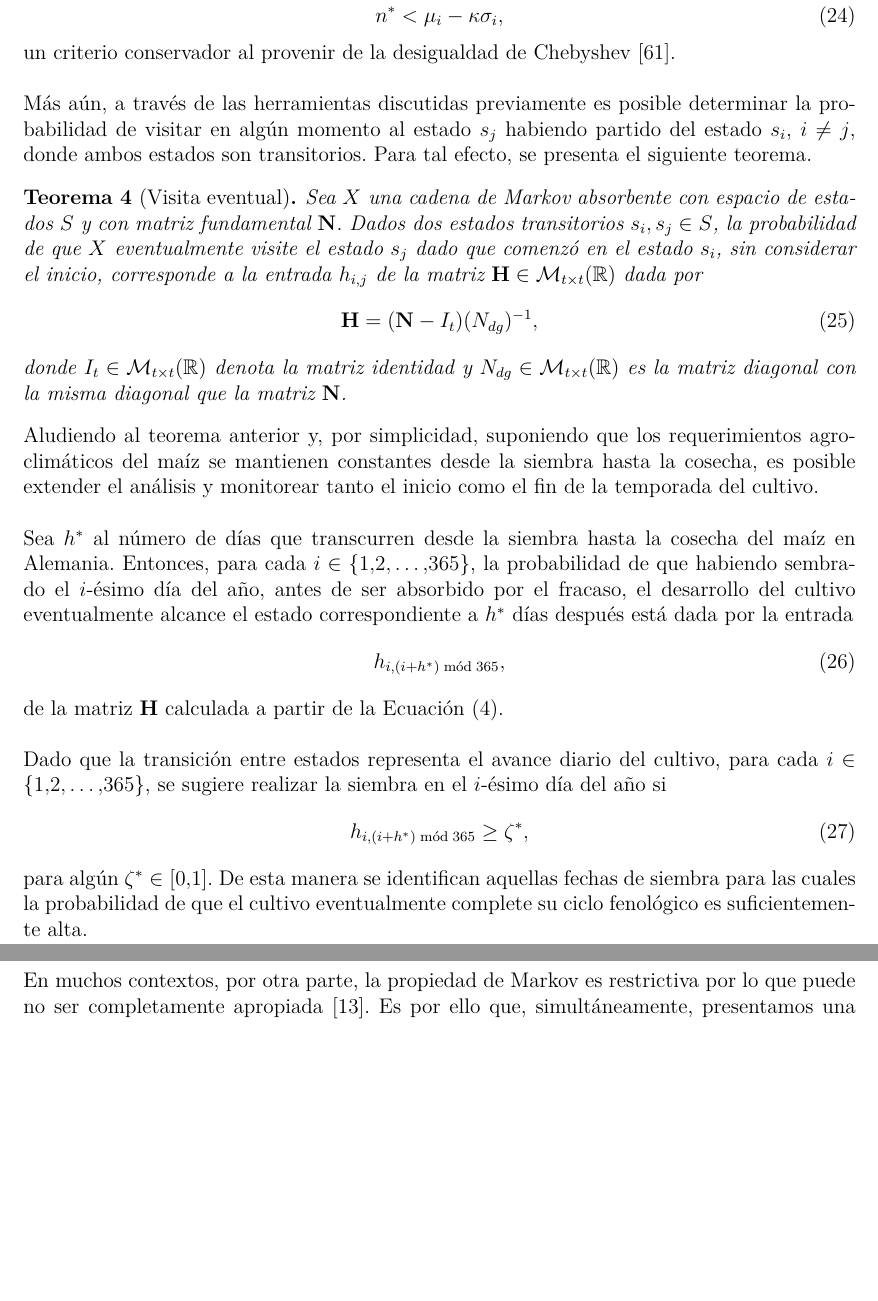
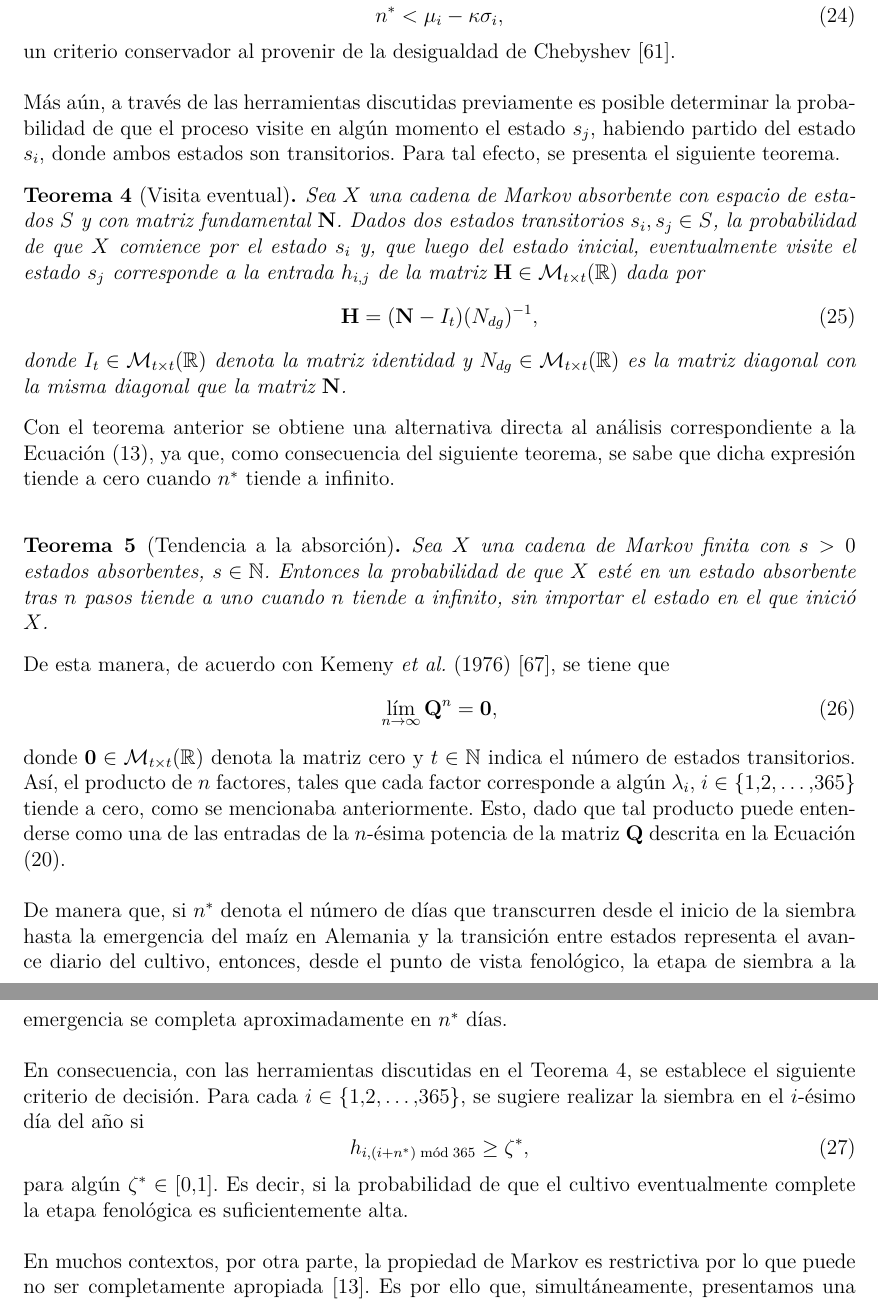
Before and after one commit to isaacvazquez1/PlantingDates, a LaTeX book (Proposal/Main.tex, which reads Proposal/Methodology.tex): two parts of pages 19 and 20 of 49, joined at a grey line, cut so that both start at the same text, the shorter picture padded with empty space. Compiled offline with pdfLaTeX.

Commit message:
30032026

```diff
--- a/Proposal/Methodology.tex
+++ b/Proposal/Methodology.tex
@@ -456,28 +459,34 @@ De esta manera, para cada $i\in \{1,2,\ldots,365\}$, se sugiere que la siembra s
 \end{equation}un criterio conservador al provenir de la desigualdad de Chebyshev \cite{Jain_2022}.\\
 
 
-Más aún, a través de las herramientas discutidas previamente es posible determinar la probabilidad de visitar en algún momento al estado $s_{j}$ habiendo partido del estado $s_i$, $i\neq j$, donde ambos estados son transitorios. Para tal efecto, se presenta el siguiente teorema.
+Más aún, a través de las herramientas discutidas previamente es posible determinar la probabilidad de que el proceso visite en algún momento el estado $s_{j}$, habiendo partido del estado $s_i$, donde ambos estados son transitorios. Para tal efecto, se presenta el siguiente teorema.
 
 \begin{theorem}[Visita eventual]
-	Sea $X$ una cadena de Markov absorbente con espacio de estados $S$ y con matriz fundamental $\mathbf{N}$. Dados dos estados transitorios $s_i, s_j\in S$, la probabilidad de que $X$ eventualmente visite el estado $s_j$ dado que comenzó en el estado $s_i$, sin considerar el inicio, corresponde a la entrada $h_{i,j}$ de la matriz $\mathbf{H}\in \mathcal{M}_{t\times t}(\R)$ dada por \begin{equation}
+	Sea $X$ una cadena de Markov absorbente con espacio de estados $S$ y con matriz fundamental $\mathbf{N}$. Dados dos estados transitorios $s_i, s_j\in S$, la probabilidad de que $X$ comience por el estado $s_i$ y, que luego del estado inicial, eventualmente visite el estado $s_j$ corresponde a la entrada $h_{i,j}$ de la matriz $\mathbf{H}\in \mathcal{M}_{t\times t}(\R)$ dada por \begin{equation}
 		\mathbf{H}= (\mathbf{N}-I_t)(N_{dg})^{-1},
-	\end{equation}donde $I_t\in \mathcal{M}_{t\times t}(\R)$ denota la matriz identidad y  $N_{dg}\in \mathcal{M}_{t\times t}(\R)$ es la matriz diagonal con la misma diagonal que la matriz $\mathbf{N}$.
+	\end{equation}
+	donde $I_t\in \mathcal{M}_{t\times t}(\R)$ denota la matriz identidad y $N_{dg}\in \mathcal{M}_{t\times t}(\R)$ es la matriz diagonal con la misma diagonal que la matriz $\mathbf{N}$.
 	\label{H_Eventual}
 \end{theorem}
 
+Con el teorema anterior se obtiene una alternativa directa al análisis correspondiente a la Ecuación \eqref{product_lambdas}, ya que, como consecuencia del siguiente teorema, se sabe que dicha expresión tiende a cero cuando $n^*$ tiende a infinito.\\
 
-Aludiendo al teorema anterior y, por simplicidad, suponiendo que los requerimientos agroclimáticos del maíz se mantienen constantes desde la siembra hasta la cosecha, es posible extender el análisis y monitorear tanto el inicio como el fin de la temporada del cultivo.\\
+\begin{theorem}[Tendencia a la absorción]
+	Sea $X$ una cadena de Markov finita con $s>0$ estados absorbentes, $s\in \N$. Entonces la probabilidad de que $X$ esté en un estado absorbente tras $n$ pasos tiende a uno cuando $n$ tiende a infinito, sin importar el estado en el que inició $X$.
+\end{theorem}
 
-Sea $h^*$ al número de días que transcurren desde la siembra hasta la cosecha del maíz en Alemania. Entonces, para cada $i\in \{1,2,\ldots,365\}$, la probabilidad de que habiendo sembrado el $i$-ésimo día del año, antes de ser absorbido por el fracaso, el desarrollo del cultivo eventualmente alcance el estado correspondiente a $h^*$ días después está dada por la entrada\begin{equation}
-	h_{i,(i+h^*)\bmod 365},
-\end{equation}de la matriz $\mathbf{H}$ calculada a partir de la Ecuación \eqref{H_Eventual}.\\
+De esta manera, de acuerdo con Kemeny \textit{et al.} (1976) \cite{Kemeny_1976}, se tiene que \begin{equation}
+	\lim_{n\to \infty} \mathbf{Q}^n = \mathbf{0},
+\end{equation}
+donde $\mathbf{0}\in \mathcal{M}_{t\times t}(\R)$ denota la matriz cero y $t\in \N$ indica el número de estados transitorios. Así, el producto de $n$ factores, tales que cada factor corresponde a algún $\lambda_i$, $i\in \{1,2,\ldots,365\}$ tiende a cero, como se mencionaba anteriormente. Esto, dado que tal producto puede entenderse como una de las entradas de la $n$-ésima potencia de la matriz $\mathbf{Q}$ descrita en la Ecuación \eqref{Q_X}.\\
 
+De manera que, si $n^*$ denota el número de días que transcurren desde el inicio de la siembra hasta la emergencia del maíz en Alemania y la transición entre estados representa el avance diario del cultivo, entonces, desde el punto de vista fenológico, la etapa de siembra a la emergencia se completa aproximadamente en $n^*$ días.\\
 
-Dado que la transición entre estados representa el avance diario del cultivo, para cada $i\in\{1,2,\ldots,365\}$, se sugiere realizar la siembra en el $i$-ésimo día del año si
+En consecuencia, con las herramientas discutidas en el Teorema \ref{H_Eventual}, se establece el siguiente criterio de decisión. Para cada $i\in\{1,2,\ldots,365\}$, se sugiere realizar la siembra en el $i$-ésimo día del año si
 \begin{equation}
-	h_{i,(i+h^*)\bmod 365} \geq \zeta^*,
-\end{equation}para algún $\zeta^*\in[0,1]$. De esta manera se identifican aquellas fechas de siembra para las cuales la probabilidad de que el cultivo eventualmente complete su ciclo fenológico es suficientemente alta.\\
-
+	h_{i,(i+n^*)\bmod 365} \geq \zeta^*,
+\end{equation}
+para algún $\zeta^*\in[0,1]$. Es decir, si la probabilidad de que el cultivo eventualmente complete la etapa fenológica es suficientemente alta.\\
 
 En muchos contextos, por otra parte, la propiedad de Markov es restrictiva por lo que puede no ser completamente apropiada \cite{Boyd_1998}. Es por ello que, simultáneamente, presentamos una alternativa metodológica basada en caminatas aleatorias sobre una gráfica dirigida.\\
 
```
Also changed, not shown: Proposal/Main.pdf, Proposal/Methodology.tex (3 more changed lines), 3 other files.
